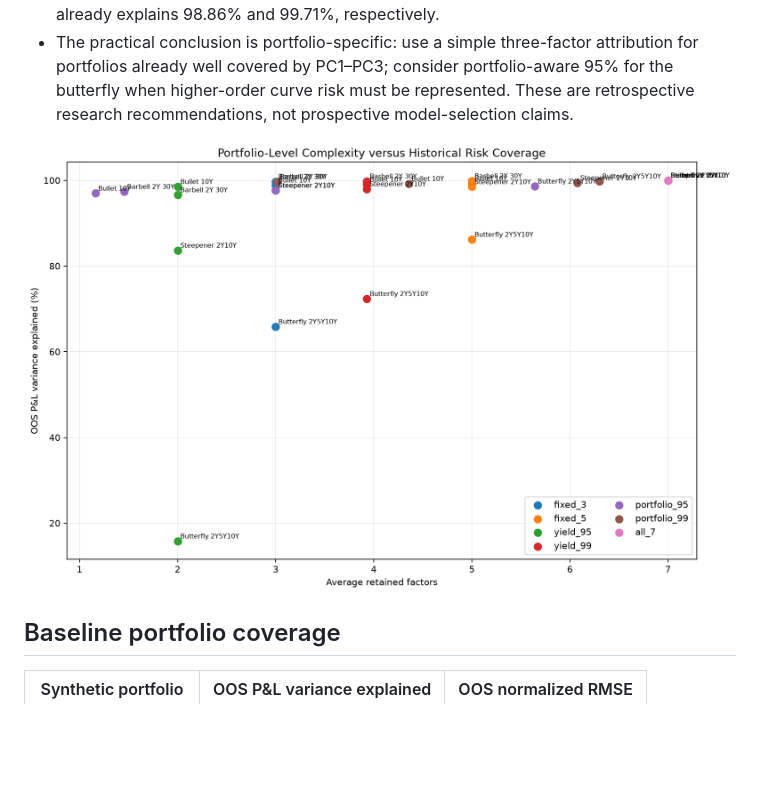
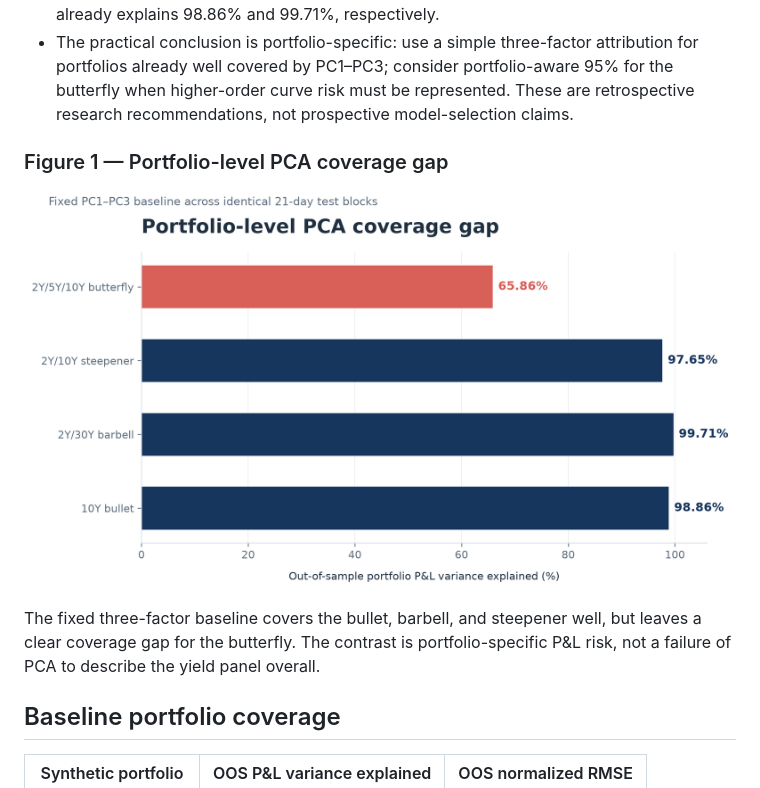
Before and after one commit to sarah122602/treasury-pca-risk-attribution, a Markdown page: README.md, the part around one of its changes. Rendered like a GitHub page; pictures changed too: figures/showcase_portfolio_coverage_gap.png (added); blank space fills up the shorter version.

```diff
--- a/README.md
+++ b/README.md
@@ -16,7 +16,11 @@ The study uses public U.S. Treasury par yields, daily yield changes, and four sy
 - Portfolio-aware selection is not uniformly better. Portfolio-aware 95% reduces coverage for the 10Y bullet to 96.95% and the 2Y/30Y barbell to 97.36%, while fixed PC1–PC3 already explains 98.86% and 99.71%, respectively.
 - The practical conclusion is portfolio-specific: use a simple three-factor attribution for portfolios already well covered by PC1–PC3; consider portfolio-aware 95% for the butterfly when higher-order curve risk must be represented. These are retrospective research recommendations, not prospective model-selection claims.
 
-![Portfolio-level model complexity versus historical risk coverage](./figures/step7_complexity_risk_coverage.png)
+### Figure 1 — Portfolio-level PCA coverage gap
+
+![Portfolio-level PCA coverage gap](./figures/showcase_portfolio_coverage_gap.png)
+
+The fixed three-factor baseline covers the bullet, barbell, and steepener well, but leaves a clear coverage gap for the butterfly. The contrast is portfolio-specific P&L risk, not a failure of PCA to describe the yield panel overall.
 
 ## Baseline portfolio coverage
 
```
Also changed, not shown: other parts of README.md (+12 -1 lines), figures/showcase_butterfly_coverage_improvement.png (added), figures/showcase_complexity_vs_coverage.png (added), 1 other file.
